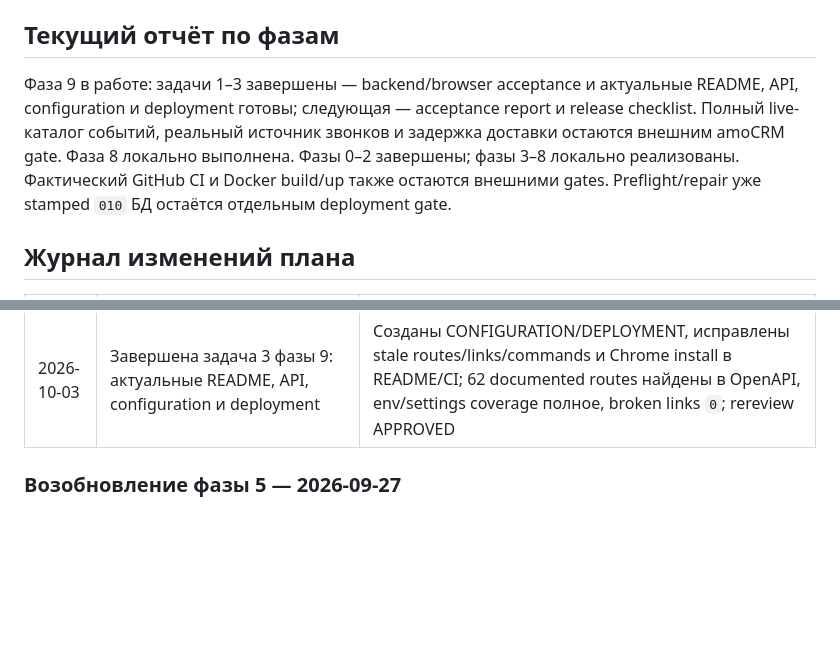
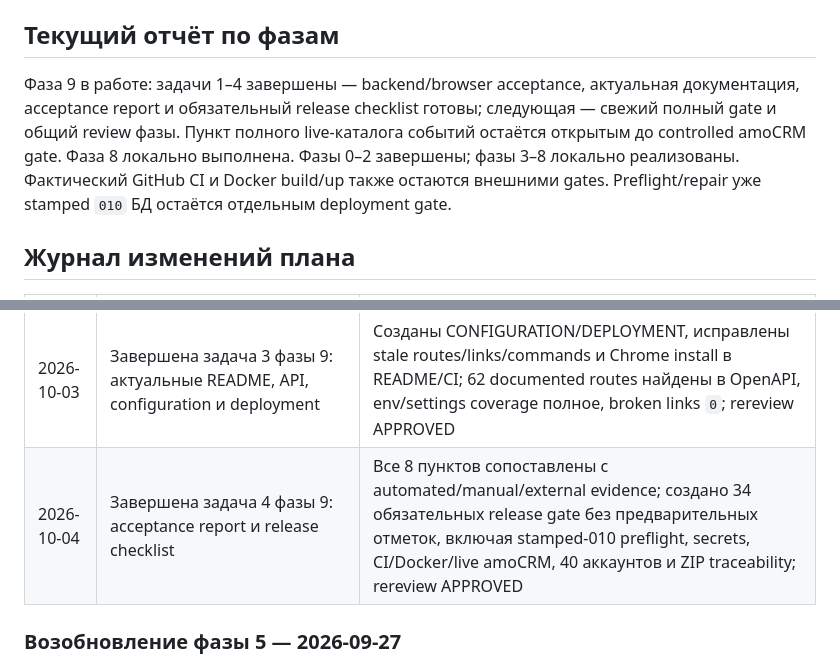
Before and after one commit to fraclearn-cmyk/timesheet-il-widget, a Markdown page: Plan.md, 2 parts joined by grey strips. Drawn GitHub-style; blank space fills up the shorter version.

Commit message:
docs: record phase nine release gates

```diff
--- a/Plan.md
+++ b/Plan.md
@@ -555,7 +555,7 @@ flowchart TD
 
 ## Текущий отчёт по фазам
 
-Фаза 9 в работе: задачи 1–3 завершены — backend/browser acceptance и актуальные README, API, configuration и deployment готовы; следующая — acceptance report и release checklist. Полный live-каталог событий, реальный источник звонков и задержка доставки остаются внешним amoCRM gate. Фаза 8 локально выполнена. Фазы 0–2 завершены; фазы 3–8 локально реализованы. Фактический GitHub CI и Docker build/up также остаются внешними gates. Preflight/repair уже stamped `010` БД остаётся отдельным deployment gate.
+Фаза 9 в работе: задачи 1–4 завершены — backend/browser acceptance, актуальная документация, acceptance report и обязательный release checklist готовы; следующая — свежий полный gate и общий review фазы. Пункт полного live-каталога событий остаётся открытым до controlled amoCRM gate. Фаза 8 локально выполнена. Фазы 0–2 завершены; фазы 3–8 локально реализованы. Фактический GitHub CI и Docker build/up также остаются внешними gates. Preflight/repair уже stamped `010` БД остаётся отдельным deployment gate.
 
 ## Журнал изменений плана
 
@@ -600,6 +600,7 @@ flowchart TD
 | 2026-10-03 | Завершена задача 1 фазы 9: backend acceptance ролей и отказов | Employee lifecycle с реальным restart, manager/admin flows, literal RU 401/403/409/422/429/500, safe readiness 503 и 40 tenant API-действий прошли; исправлена потеря независимого hide_widget при отключении учёта; E2E `5 passed`, relevant `185 passed`, review `70 passed`; rereview APPROVED |
 | 2026-10-03 | Завершена задача 2 фазы 9: browser acceptance и локальные evidence событий | Stateful UI, forged DOM protection, cleanup/recovery и роли прошли; Node `112`, Playwright `27`, PostgreSQL ingestion/replay/calls/unknown/40-account `73 passed`; rereview APPROVED; live catalog/calls/latency остаются внешним gate |
 | 2026-10-03 | Завершена задача 3 фазы 9: актуальные README, API, configuration и deployment | Созданы CONFIGURATION/DEPLOYMENT, исправлены stale routes/links/commands и Chrome install в README/CI; 62 documented routes найдены в OpenAPI, env/settings coverage полное, broken links `0`; rereview APPROVED |
+| 2026-10-04 | Завершена задача 4 фазы 9: acceptance report и release checklist | Все 8 пунктов сопоставлены с automated/manual/external evidence; создано 34 обязательных release gate без предварительных отметок, включая stamped-010 preflight, secrets, CI/Docker/live amoCRM, 40 аккаунтов и ZIP traceability; rereview APPROVED |
 
 ### Возобновление фазы 5 — 2026-09-27
 
```
Also changed, not shown: other parts of Plan.md (+1 -1 lines), 1 other file.
